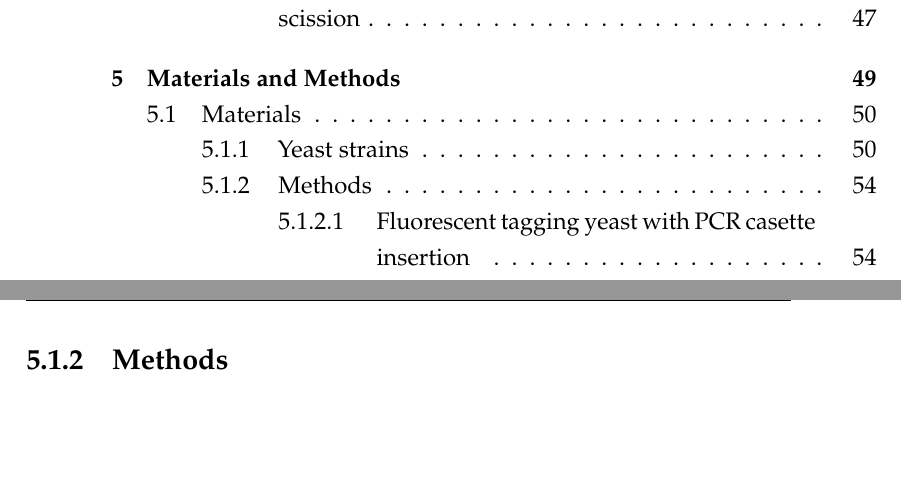
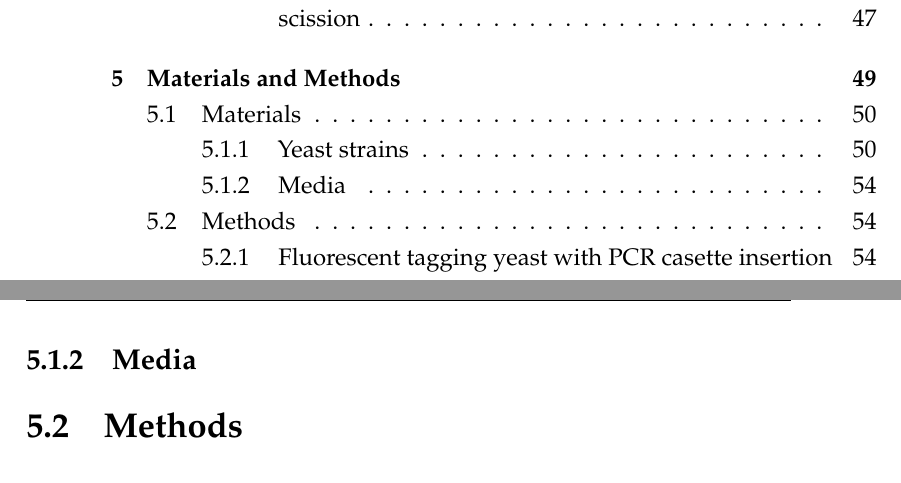
Before and after one commit to deepikaamenon/thesis_2021, a LaTeX thesis (main.tex, which reads Chapters/Methods.tex): two parts of pages 15 and 76 of 78, joined at a grey line, cut so that both start at the same text, the shorter picture padded with empty space. Compiled offline with pdfLaTeX.

Commit message:
txs auto checkin

```diff
--- a/Chapters/Methods.tex
+++ b/Chapters/Methods.tex
@@ -29,7 +29,6 @@
 	\includegraphics[width=35cm,height=35cm,keepaspectratio, valign=t]{figures/methods/strains_@4}
 \end{figure}
 
+\subsection{Media}
 
-
-\subsection{Methods}
-\subsubsection{Fluorescent tagging yeast with PCR casette insertion}
+\section{Methods}
```
Also changed, not shown: Chapters/Methods.tex (3 more changed lines).
